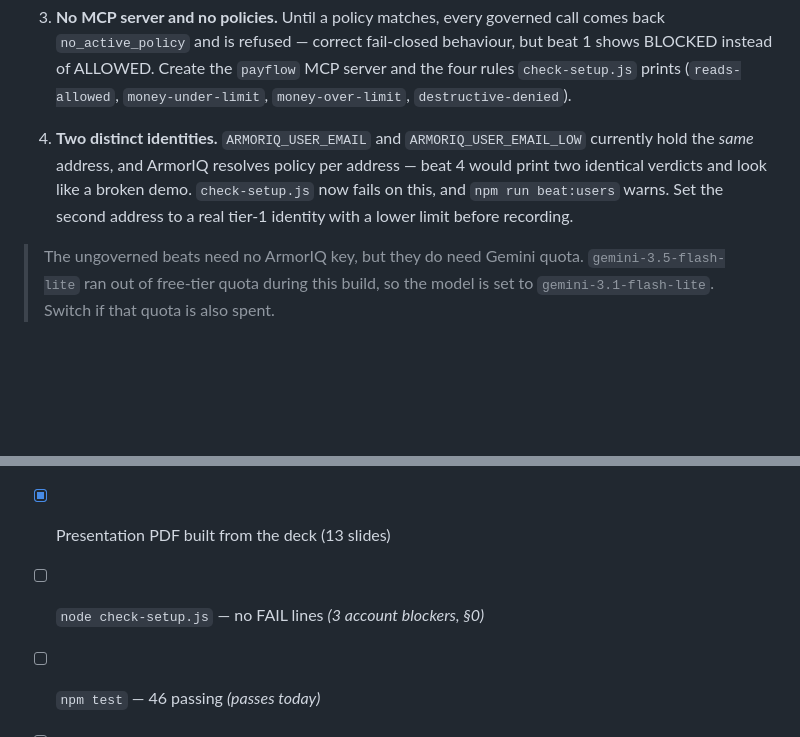
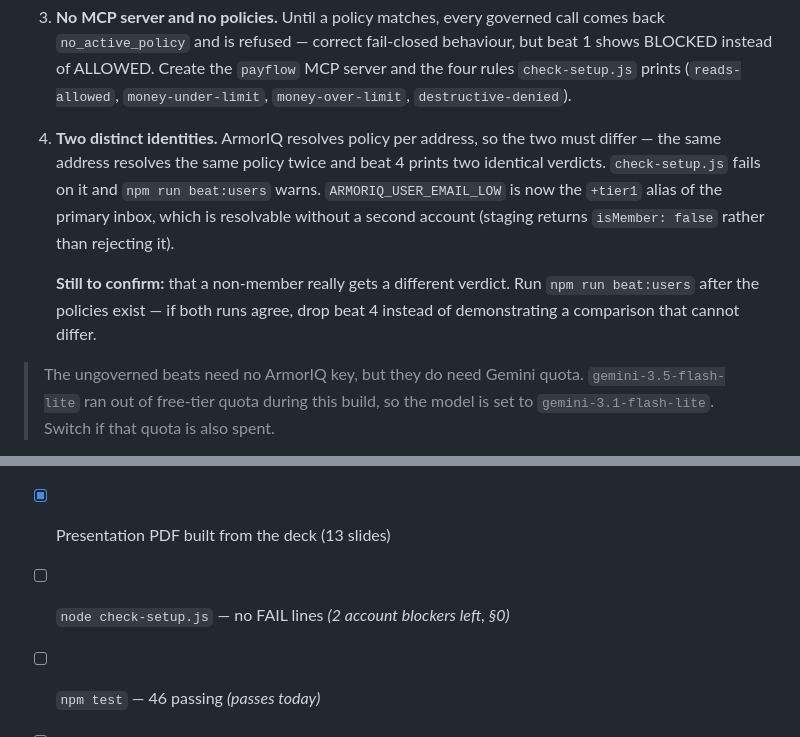
Before and after one commit to venkatanarayana15/flow-state, a Markdown page: submission/README.md, 2 parts joined by grey strips. Rendered like a GitHub page; blank space fills up the shorter version.

```diff
--- a/submission/README.md
+++ b/submission/README.md
@@ -41,12 +41,16 @@ the org. What it stops on now is the account's contents.
    (`reads-allowed`, `money-under-limit`, `money-over-limit`,
    `destructive-denied`).
 
-4. **Two distinct identities.** `ARMORIQ_USER_EMAIL` and
-   `ARMORIQ_USER_EMAIL_LOW` currently hold the *same* address, and ArmorIQ
-   resolves policy per address — beat 4 would print two identical verdicts and
-   look like a broken demo. `check-setup.js` now fails on this, and
-   `npm run beat:users` warns. Set the second address to a real tier-1 identity
-   with a lower limit before recording.
+4. **Two distinct identities.** ArmorIQ resolves policy per address, so the two
+   must differ — the same address resolves the same policy twice and beat 4
+   prints two identical verdicts. `check-setup.js` fails on it and
+   `npm run beat:users` warns. `ARMORIQ_USER_EMAIL_LOW` is now the
+   `+tier1` alias of the primary inbox, which is resolvable without a second
+   account (staging returns `isMember: false` rather than rejecting it).
+
+   **Still to confirm:** that a non-member really gets a different verdict.
+   Run `npm run beat:users` after the policies exist — if both runs agree, drop
+   beat 4 instead of demonstrating a comparison that cannot differ.
 
 > The ungoverned beats need no ArmorIQ key, but they do need Gemini quota.
 > `gemini-3.5-flash-lite` ran out of free-tier quota during this build, so the
@@ -145,7 +149,7 @@ Post as **unlisted** YouTube and put the URL in `links.json`.
 
 - [x] Repo is public, pushed, and contains no `.env`
 - [x] Presentation PDF built from the deck (13 slides)
-- [ ] `node check-setup.js` — no FAIL lines *(3 account blockers, §0)*
+- [ ] `node check-setup.js` — no FAIL lines *(2 account blockers left, §0)*
 - [ ] `npm test` — 46 passing *(passes today)*
 - [ ] All five beats match their expected outcomes *(needs the policy set)*
 - [ ] Live URL returns `blocked` for the injected ticket *(needs the host)*
```
Also changed, not shown: submission/SUBMISSION.md (+17 -6 lines).
